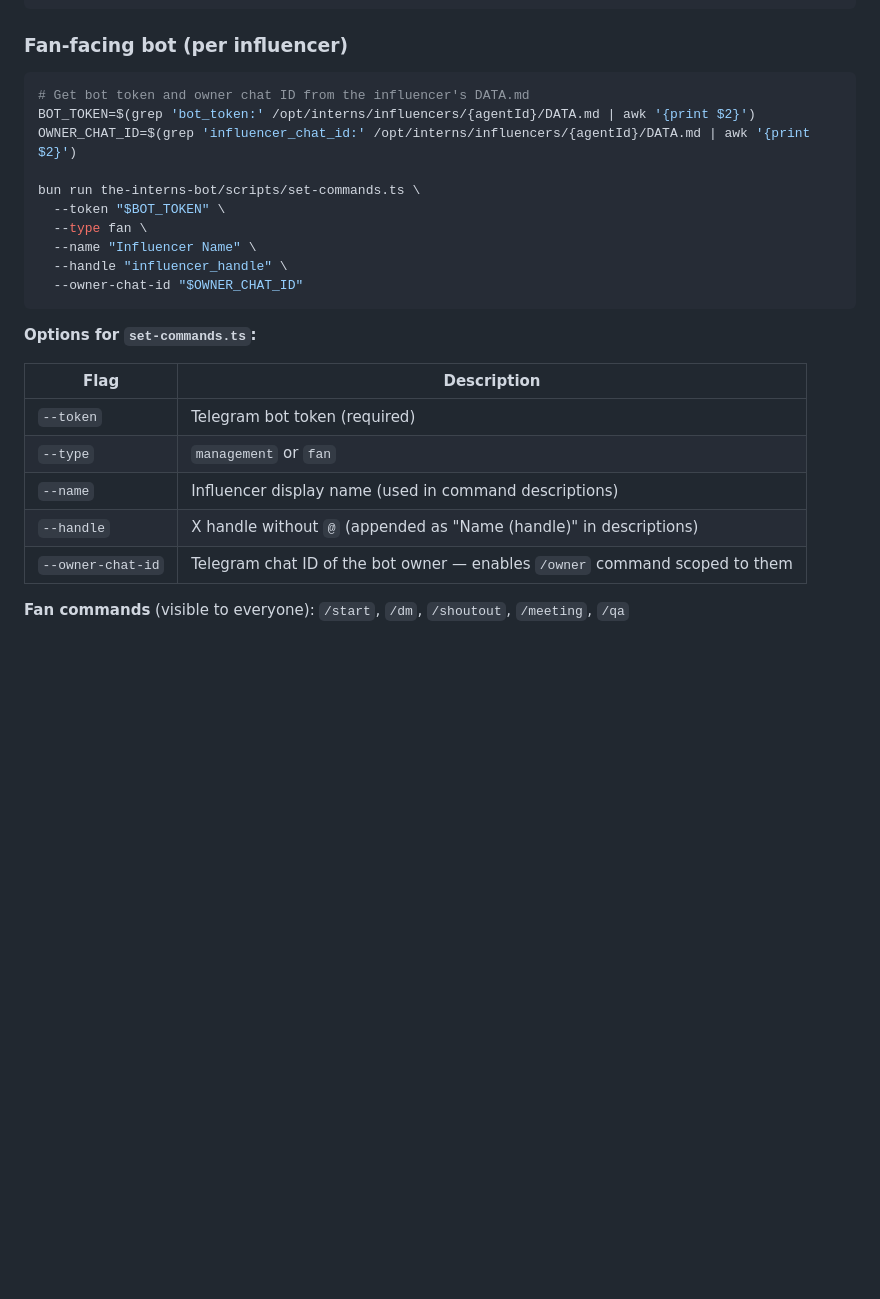
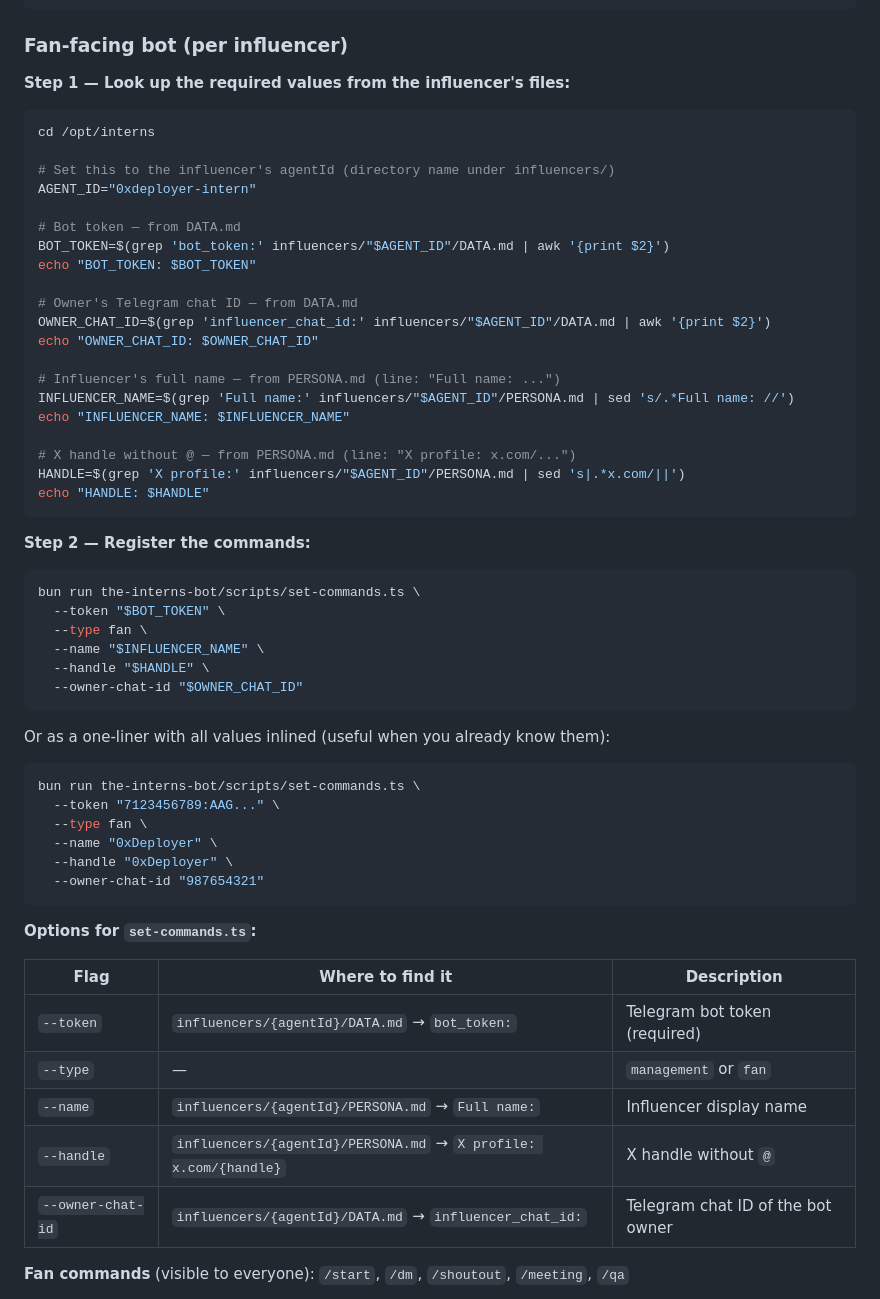
Before and after one commit to 0xStruct/interns, a Markdown page: README.md, the part around one of its changes. Rendered like a GitHub page; blank space fills up the shorter version.

Commit message:
improve README.md

````diff
--- a/README.md
+++ b/README.md
@@ -379,28 +414,62 @@ bun run the-interns-bot/scripts/set-commands.ts \
 
 ### Fan-facing bot (per influencer)
 
+**Step 1 — Look up the required values from the influencer's files:**
+
 ```bash
-# Get bot token and owner chat ID from the influencer's DATA.md
-BOT_TOKEN=$(grep 'bot_token:' /opt/interns/influencers/{agentId}/DATA.md | awk '{print $2}')
-OWNER_CHAT_ID=$(grep 'influencer_chat_id:' /opt/interns/influencers/{agentId}/DATA.md | awk '{print $2}')
+cd /opt/interns
 
+# Set this to the influencer's agentId (directory name under influencers/)
+AGENT_ID="0xdeployer-intern"
+
+# Bot token — from DATA.md
+BOT_TOKEN=$(grep 'bot_token:' influencers/"$AGENT_ID"/DATA.md | awk '{print $2}')
+echo "BOT_TOKEN: $BOT_TOKEN"
+
+# Owner's Telegram chat ID — from DATA.md
+OWNER_CHAT_ID=$(grep 'influencer_chat_id:' influencers/"$AGENT_ID"/DATA.md | awk '{print $2}')
+echo "OWNER_CHAT_ID: $OWNER_CHAT_ID"
+
+# Influencer's full name — from PERSONA.md (line: "Full name: ...")
+INFLUENCER_NAME=$(grep 'Full name:' influencers/"$AGENT_ID"/PERSONA.md | sed 's/.*Full name: //')
+echo "INFLUENCER_NAME: $INFLUENCER_NAME"
+
+# X handle without @ — from PERSONA.md (line: "X profile: x.com/...")
+HANDLE=$(grep 'X profile:' influencers/"$AGENT_ID"/PERSONA.md | sed 's|.*x.com/||')
+echo "HANDLE: $HANDLE"
+```
+
+**Step 2 — Register the commands:**
+
+```bash
 bun run the-interns-bot/scripts/set-commands.ts \
   --token "$BOT_TOKEN" \
   --type fan \
-  --name "Influencer Name" \
-  --handle "influencer_handle" \
+  --name "$INFLUENCER_NAME" \
+  --handle "$HANDLE" \
   --owner-chat-id "$OWNER_CHAT_ID"
+```
+
+Or as a one-liner with all values inlined (useful when you already know them):
+
+```bash
+bun run the-interns-bot/scripts/set-commands.ts \
+  --token "7123456789:AAG..." \
+  --type fan \
+  --name "0xDeployer" \
+  --handle "0xDeployer" \
+  --owner-chat-id "987654321"
 ```
 
 **Options for `set-commands.ts`:**
 
-| Flag | Description |
-|---|---|
-| `--token` | Telegram bot token (required) |
-| `--type` | `management` or `fan` |
-| `--name` | Influencer display name (used in command descriptions) |
-| `--handle` | X handle without `@` (appended as "Name (handle)" in descriptions) |
-| `--owner-chat-id` | Telegram chat ID of the bot owner — enables `/owner` command scoped to them |
+| Flag | Where to find it | Description |
+|---|---|---|
+| `--token` | `influencers/{agentId}/DATA.md` → `bot_token:` | Telegram bot token (required) |
+| `--type` | — | `management` or `fan` |
+| `--name` | `influencers/{agentId}/PERSONA.md` → `Full name:` | Influencer display name |
+| `--handle` | `influencers/{agentId}/PERSONA.md` → `X profile: x.com/{handle}` | X handle without `@` |
+| `--owner-chat-id` | `influencers/{agentId}/DATA.md` → `influencer_chat_id:` | Telegram chat ID of the bot owner |
 
 **Fan commands** (visible to everyone): `/start`, `/dm`, `/shoutout`, `/meeting`, `/qa`
 
````
Also changed, not shown: other parts of README.md (+46 -11 lines).
